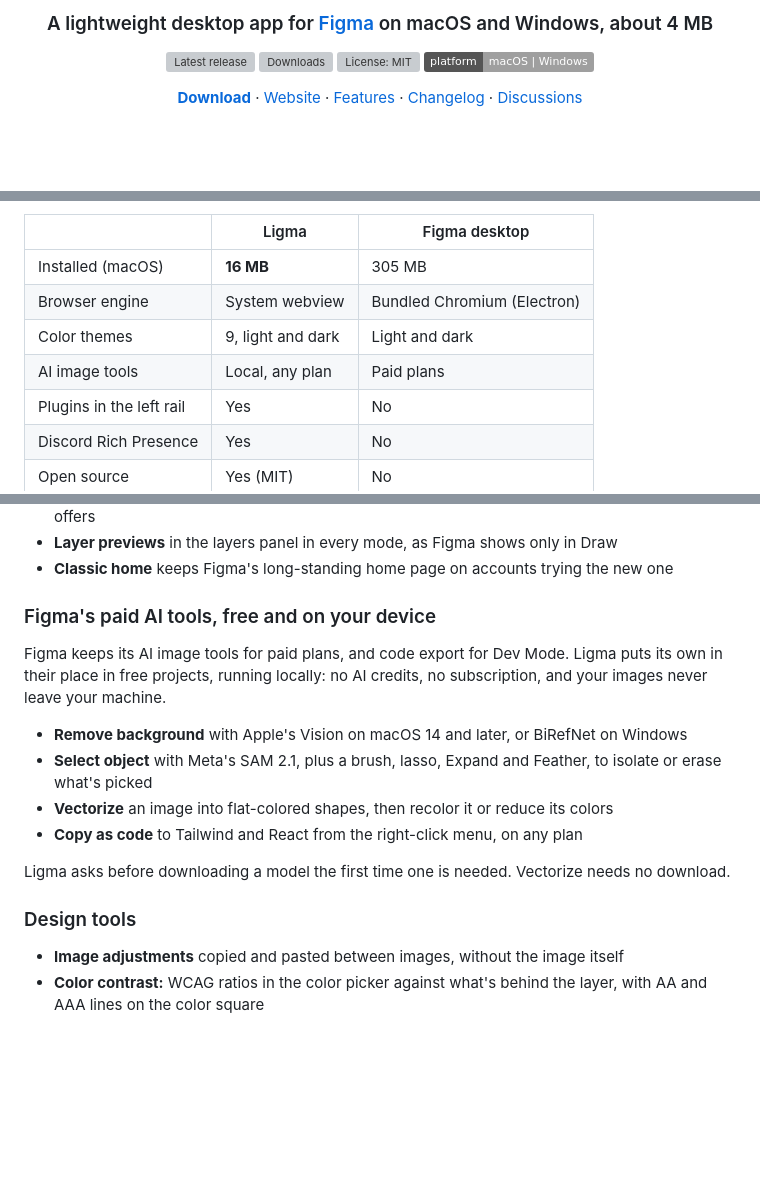
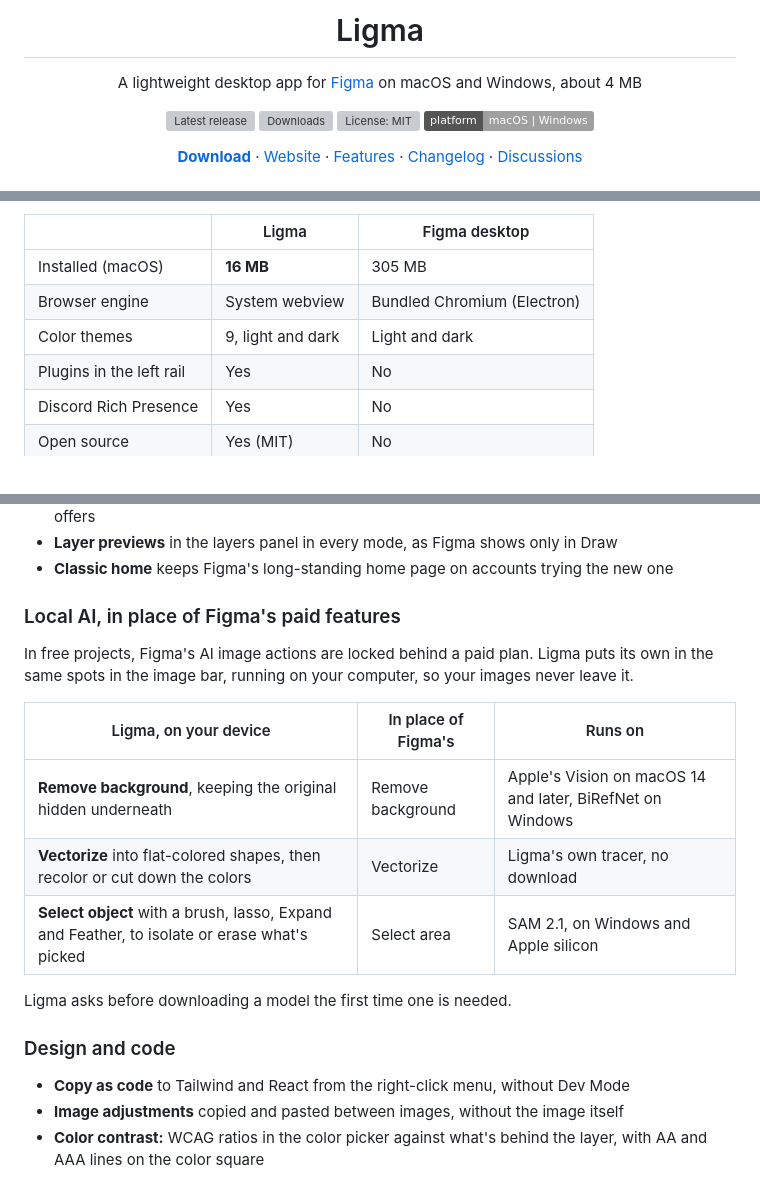
Before and after one commit to trelakor/ligma, a Markdown page: README.md, 3 parts joined by grey strips. Rendered like a GitHub page; badges without logos; blank space fills up the shorter version; grey boxes are pictures that could not be loaded.

Commit message:
docs(readme): simplify social cover, frame image tools as local AI

```diff
--- a/README.md
+++ b/README.md
@@ -4,5 +4,7 @@
 
-### A lightweight desktop app for [Figma](https://www.figma.com) on macOS and Windows, about 4 MB
+# Ligma
+
+A lightweight desktop app for [Figma](https://www.figma.com) on macOS and Windows, about 4 MB
 
 [![Latest release](https://img.shields.io/github/v/release/trelakor/ligma)](../../releases/latest)
 [![Downloads](https://img.shields.io/github/downloads/trelakor/ligma/total)](../../releases)
@@ -22,7 +28,6 @@ Ligma is for people who use Figma all day and want a desktop app that's lighter
 | Installed (macOS)        | **16 MB**         | 305 MB                      |
 | Browser engine           | System webview    | Bundled Chromium (Electron) |
 | Color themes             | 9, light and dark | Light and dark              |
-| AI image tools           | Local, any plan   | Paid plans                  |
 | Plugins in the left rail | Yes               | No                          |
 | Discord Rich Presence    | Yes               | No                          |
 | Open source              | Yes (MIT)         | No                          |
@@ -48,19 +53,21 @@ Downloads are 2.2 MB on Windows and 7.1 MB on macOS (a universal build for Apple
 - **Layer previews** in the layers panel in every mode, as Figma shows only in Draw
 - **Classic home** keeps Figma's long-standing home page on accounts trying the new one
 
-### Figma's paid AI tools, free and on your device
+### Local AI, in place of Figma's paid features
 
-Figma keeps its AI image tools for paid plans, and code export for Dev Mode. Ligma puts its own in their place in free projects, running locally: no AI credits, no subscription, and your images never leave your machine.
+In free projects, Figma's AI image actions are locked behind a paid plan. Ligma puts its own in the same spots in the image bar, running on your computer, so your images never leave it.
 
-- **Remove background** with Apple's Vision on macOS 14 and later, or BiRefNet on Windows
-- **Select object** with Meta's SAM 2.1, plus a brush, lasso, Expand and Feather, to isolate or erase what's picked
-- **Vectorize** an image into flat-colored shapes, then recolor it or reduce its colors
-- **Copy as code** to Tailwind and React from the right-click menu, on any plan
+| Ligma, on your device | In place of Figma's | Runs on |
+| --------------------- | ------------------- | ------- |
+| **Remove background**, keeping the original hidden underneath | Remove background | Apple's Vision on macOS 14 and later, BiRefNet on Windows |
+| **Vectorize** into flat-colored shapes, then recolor or cut down the colors | Vectorize | Ligma's own tracer, no download |
+| **Select object** with a brush, lasso, Expand and Feather, to isolate or erase what's picked | Select area | SAM 2.1, on Windows and Apple silicon |
 
-Ligma asks before downloading a model the first time one is needed. Vectorize needs no download.
+Ligma asks before downloading a model the first time one is needed.
 
-### Design tools
+### Design and code
 
+- **Copy as code** to Tailwind and React from the right-click menu, without Dev Mode
 - **Image adjustments** copied and pasted between images, without the image itself
 - **Color contrast:** WCAG ratios in the color picker against what's behind the layer, with AA and AAA lines on the color square
 
```
Also changed, not shown: other parts of README.md (+5 -1 lines), site/social-cover.png, 2 other files.
